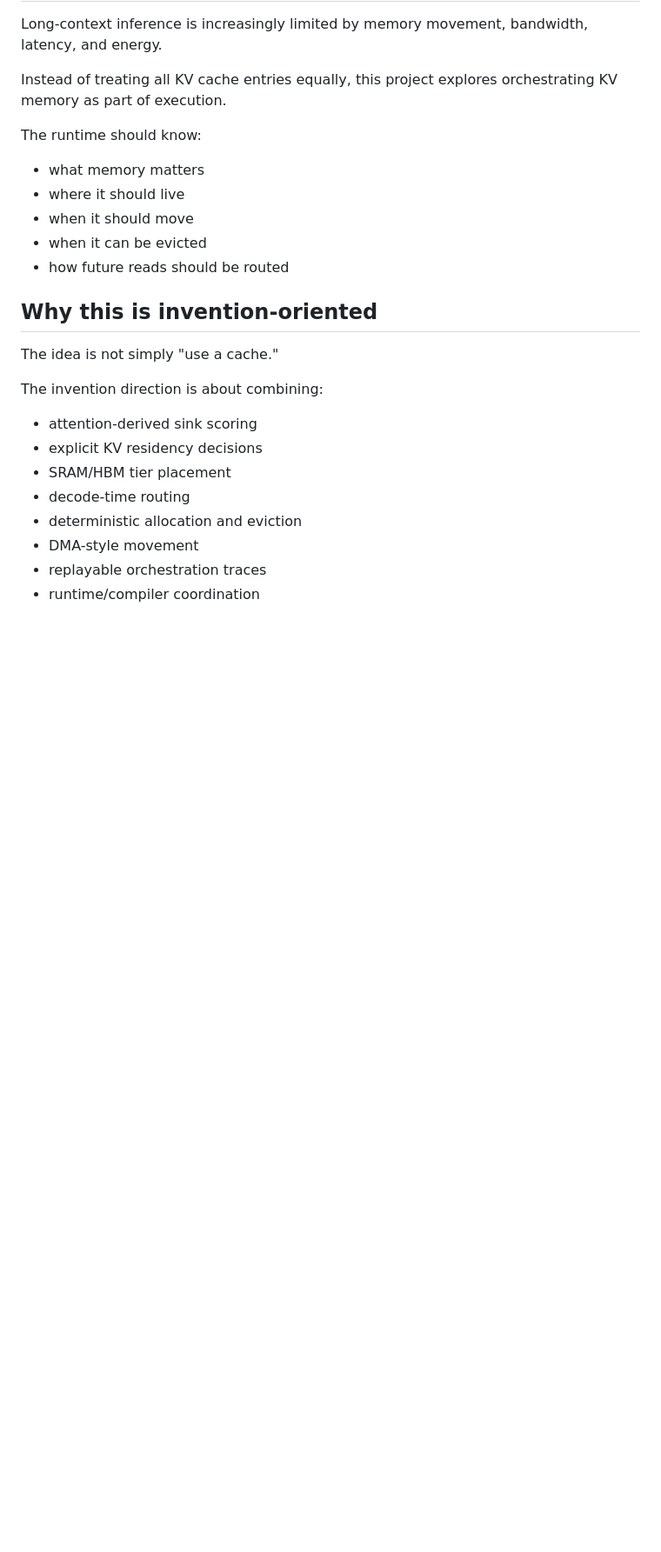
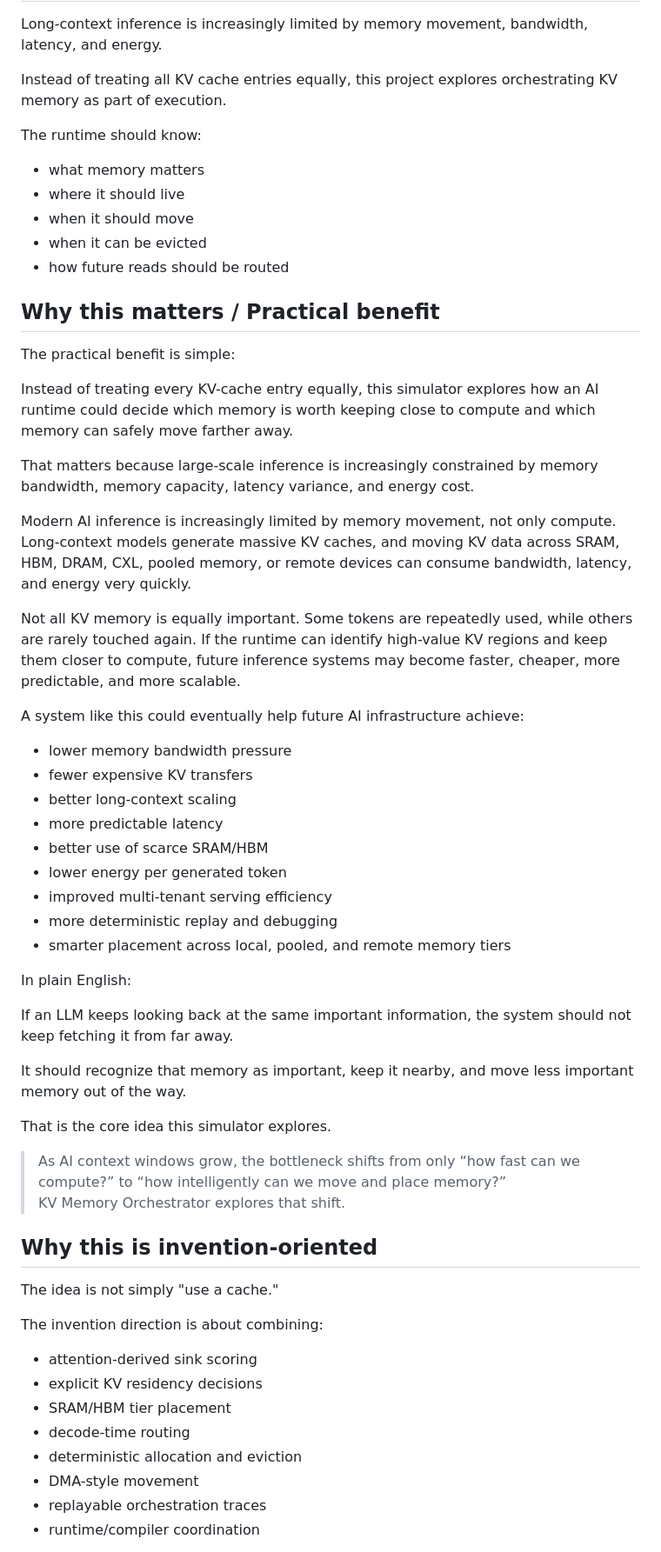
Before and after one commit to manishklach/attention-sink-sram, a Markdown page: README.md, the part around the change. Shown at 87% size. GitHub-like rendering; blank space fills up the shorter version.

Commit message:
Strengthen README practical benefit section

```diff
--- a/README.md
+++ b/README.md
@@ -40,6 +40,41 @@ The runtime should know:
 - when it should move
 - when it can be evicted
 - how future reads should be routed
+
+## Why this matters / Practical benefit
+
+The practical benefit is simple:
+
+Instead of treating every KV-cache entry equally, this simulator explores how an AI runtime could decide which memory is worth keeping close to compute and which memory can safely move farther away.
+
+That matters because large-scale inference is increasingly constrained by memory bandwidth, memory capacity, latency variance, and energy cost.
+
+Modern AI inference is increasingly limited by memory movement, not only compute. Long-context models generate massive KV caches, and moving KV data across SRAM, HBM, DRAM, CXL, pooled memory, or remote devices can consume bandwidth, latency, and energy very quickly.
+
+Not all KV memory is equally important. Some tokens are repeatedly used, while others are rarely touched again. If the runtime can identify high-value KV regions and keep them closer to compute, future inference systems may become faster, cheaper, more predictable, and more scalable.
+
+A system like this could eventually help future AI infrastructure achieve:
+
+- lower memory bandwidth pressure
+- fewer expensive KV transfers
+- better long-context scaling
+- more predictable latency
+- better use of scarce SRAM/HBM
+- lower energy per generated token
+- improved multi-tenant serving efficiency
+- more deterministic replay and debugging
+- smarter placement across local, pooled, and remote memory tiers
+
+In plain English:
+
+If an LLM keeps looking back at the same important information, the system should not keep fetching it from far away.
+
+It should recognize that memory as important, keep it nearby, and move less important memory out of the way.
+
+That is the core idea this simulator explores.
+
+> As AI context windows grow, the bottleneck shifts from only “how fast can we compute?” to “how intelligently can we move and place memory?”
+> KV Memory Orchestrator explores that shift.
 
 ## Why this is invention-oriented
 
```
